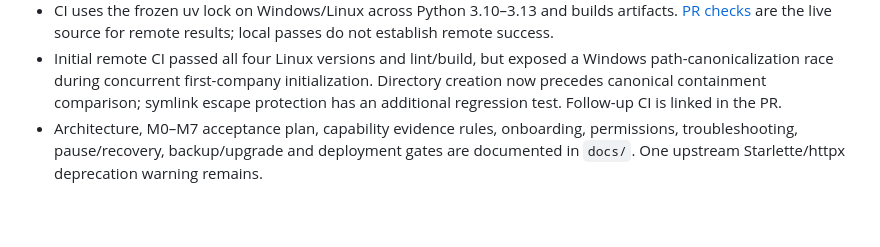
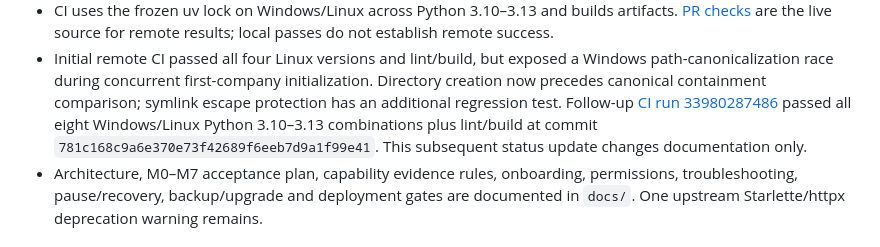
Before and after one commit to kaydtechsolutions/KaydBooks-Bridge, a Markdown page: PROJECT_STATUS.md, the part around the change. Rendered like a GitHub page; blank space fills up the shorter version.

Commit message:
docs: record successful Windows and Linux foundation CI

```diff
--- a/PROJECT_STATUS.md
+++ b/PROJECT_STATUS.md
@@ -61,7 +61,10 @@ Updated: 2026-09-05. Live posting: DISABLED. Real integration tests: NONE.
 - Initial remote CI passed all four Linux versions and lint/build, but exposed a
   Windows path-canonicalization race during concurrent first-company initialization.
   Directory creation now precedes canonical containment comparison; symlink escape
-  protection has an additional regression test. Follow-up CI is linked in the PR.
+  protection has an additional regression test. Follow-up [CI run 33980287486](https://github.com/kaydtechsolutions/KaydBooks-Bridge/actions/runs/33980287486)
+  passed all eight Windows/Linux Python 3.10–3.13 combinations plus lint/build at
+  commit `781c168c9a6e370e73f42689f6eeb7d9a1f99e41`. This subsequent status update
+  changes documentation only.
 - Architecture, M0–M7 acceptance plan, capability evidence rules, onboarding,
   permissions, troubleshooting, pause/recovery, backup/upgrade and deployment gates
   are documented in `docs/`. One upstream Starlette/httpx deprecation warning remains.
```
